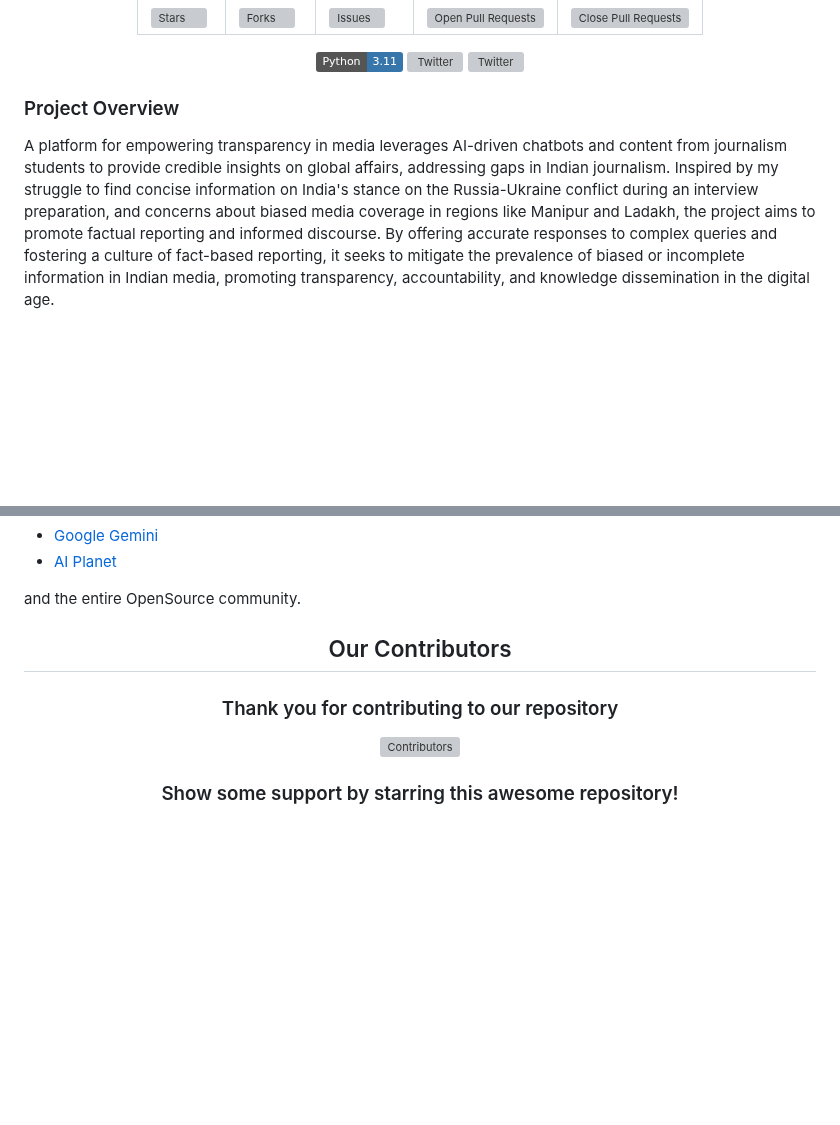
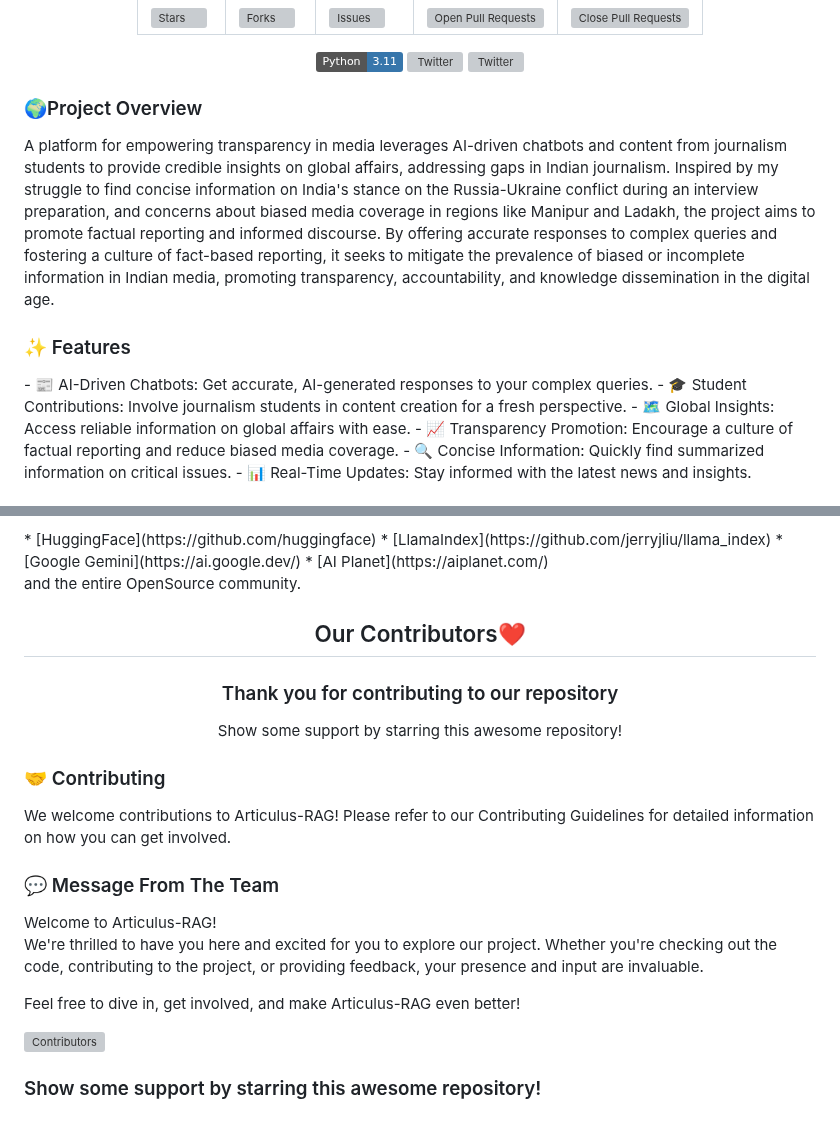
Before and after one commit to AryaChakraborty/articulus_rag, a Markdown page: README.md, 2 parts joined by grey strips. Rendered like a GitHub page; badges without logos; blank space fills up the shorter version; grey boxes are pictures that could not be loaded.

Commit message:
enhanced_readme

```diff
--- a/README.md
+++ b/README.md
@@ -30,8 +30,16 @@
 <a href="https://twitter.com/sbk_2k1"><img src="https://img.shields.io/twitter/follow/Saptarshi" alt="Twitter" /></a>
 </div>
 
-<h3>Project Overview</h3>
+<h3>🌍Project Overview</h3>
 
 <p>A platform for empowering transparency in media leverages AI-driven chatbots and content from journalism students to provide credible insights on global affairs, addressing gaps in Indian journalism. Inspired by my struggle to find concise information on India's stance on the Russia-Ukraine conflict during an interview preparation, and concerns about biased media coverage in regions like Manipur and Ladakh, the project aims to promote factual reporting and informed discourse. By offering accurate responses to complex queries and fostering a culture of fact-based reporting, it seeks to mitigate the prevalence of biased or incomplete information in Indian media, promoting transparency, accountability, and knowledge dissemination in the digital age.</p>
 
+<h3>✨ Features</h3>
+ - 📰 AI-Driven Chatbots: Get accurate, AI-generated responses to your complex queries.
+ - 🎓 Student Contributions: Involve journalism students in content creation for a fresh perspective.
+ - 🗺️ Global Insights: Access reliable information on global affairs with ease.
+ - 📈 Transparency Promotion: Encourage a culture of factual reporting and reduce biased media coverage.
+ - 🔍 Concise Information: Quickly find summarized information on critical issues.
+ - 📊 Real-Time Updates: Stay informed with the latest news and insights.
+
 </div>
@@ -42,12 +49,26 @@
 * [Google Gemini](https://ai.google.dev/)
 * [AI Planet](https://aiplanet.com/)
 
-and the entire OpenSource community.
+  and the entire OpenSource community.
 <div>
 
-<h2 align = "center">Our Contributors</h2>
+<h2 align = "center">Our Contributors❤️</h2>
 <div align = "center">
  <h3>Thank you for contributing to our repository</h3>
+
+ Show some support by starring this awesome repository!
+</div>
+
+<h3>🤝 Contributing</h3>
+We welcome contributions to Articulus-RAG! Please refer to our Contributing Guidelines for detailed information on how you can get involved.
+
+<h3>💬 Message From The Team</h3>
+Welcome to Articulus-RAG!
+
+We're thrilled to have you here and excited for you to explore our project. Whether you're checking out the code, contributing to the project, or providing feedback, your presence and input are invaluable.
+
+Feel free to dive in, get involved, and make Articulus-RAG even better!
+
 
 ![Contributors](https://contrib.rocks/image?repo=Anishkagupta04/RAPIDOC-HEALTHCARE-WEBSITE-)
 
```
Also changed, not shown: other parts of README.md (+1 -2 lines).
